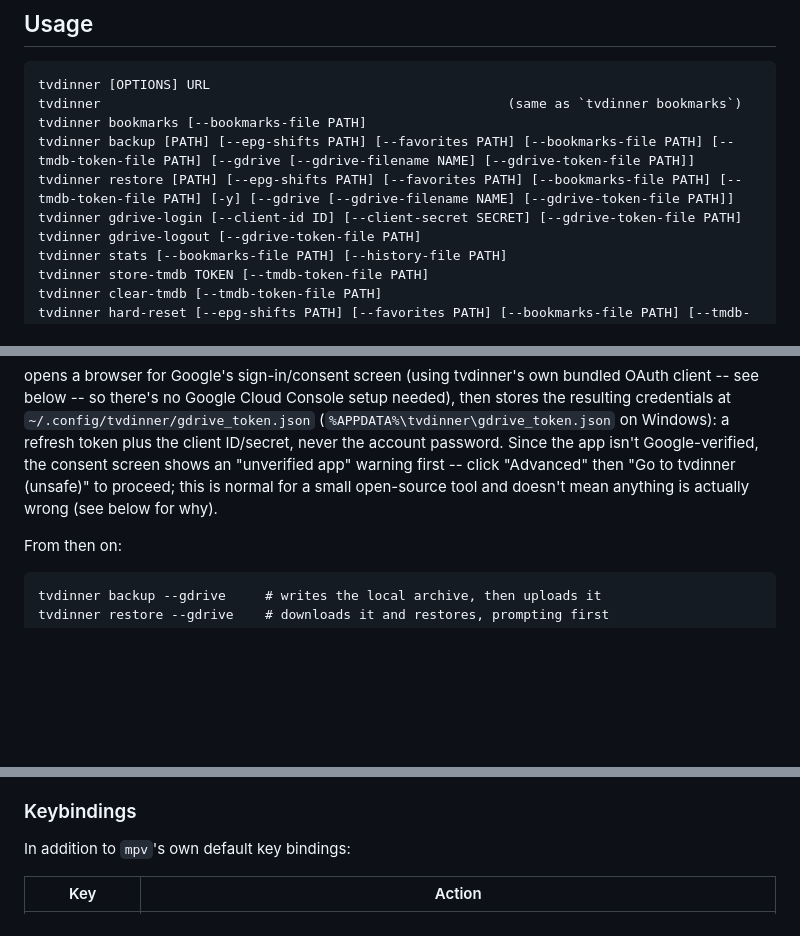
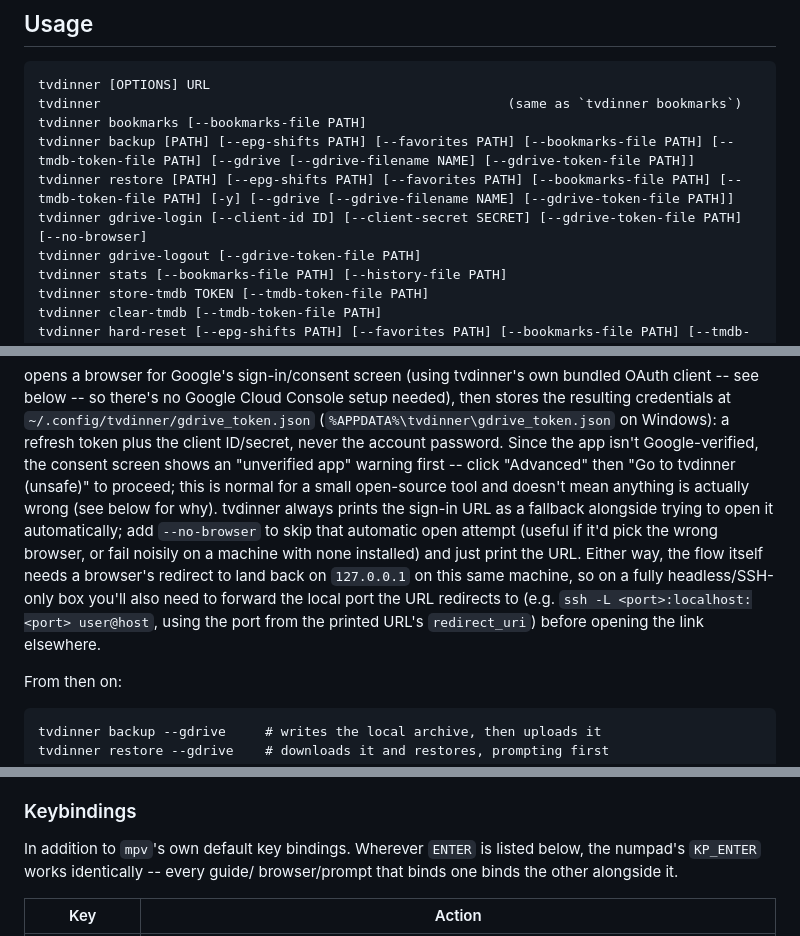
Before and after one commit to issinoho/tvdinner, a Markdown page: README.md, 3 parts joined by grey strips. Drawn GitHub-style; blank space fills up the shorter version.

Commit message:
Document --vod-group/m, KP_ENTER, --no-browser, and --no-plex-activity
An audit against every on_key_press binding and argparse flag turned up
four things the README never mentioned: the m/--vod-group VOD browser
pair, the numpad KP_ENTER alias bound wherever ENTER is, gdrive-login's
--no-browser flag (plus how headless sign-in actually works), and
--no-plex-activity being explained in prose but missing from the
Options table.

Co-Authored-By: Claude Sonnet 5 <noreply@anthropic.com>
Claude-Session: https://claude.ai/code/session_01S7zjJnQ1WZxAkPQAU5sg3Y

```diff
--- a/README.md
+++ b/README.md
@@ -150,7 +150,7 @@ tvdinner                                                    (same as `tvdinner b
 tvdinner bookmarks [--bookmarks-file PATH]
 tvdinner backup [PATH] [--epg-shifts PATH] [--favorites PATH] [--bookmarks-file PATH] [--tmdb-token-file PATH] [--gdrive [--gdrive-filename NAME] [--gdrive-token-file PATH]]
 tvdinner restore [PATH] [--epg-shifts PATH] [--favorites PATH] [--bookmarks-file PATH] [--tmdb-token-file PATH] [-y] [--gdrive [--gdrive-filename NAME] [--gdrive-token-file PATH]]
-tvdinner gdrive-login [--client-id ID] [--client-secret SECRET] [--gdrive-token-file PATH]
+tvdinner gdrive-login [--client-id ID] [--client-secret SECRET] [--gdrive-token-file PATH] [--no-browser]
 tvdinner gdrive-logout [--gdrive-token-file PATH]
 tvdinner stats [--bookmarks-file PATH] [--history-file PATH]
 tvdinner store-tmdb TOKEN [--tmdb-token-file PATH]
@@ -252,7 +252,16 @@ plus the client ID/secret, never the account password. Since the app
 isn't Google-verified, the consent screen shows an "unverified app"
 warning first -- click "Advanced" then "Go to tvdinner (unsafe)" to
 proceed; this is normal for a small open-source tool and doesn't mean
-anything is actually wrong (see below for why).
+anything is actually wrong (see below for why). tvdinner always prints
+the sign-in URL as a fallback alongside trying to open it automatically;
+add `--no-browser` to skip that automatic open attempt (useful if it'd
+pick the wrong browser, or fail noisily on a machine with none
+installed) and just print the URL. Either way, the flow itself needs a
+browser's redirect to land back on `127.0.0.1` on this same machine, so
+on a fully headless/SSH-only box you'll also need to forward the local
+port the URL redirects to (e.g. `ssh -L <port>:localhost:<port>
+user@host`, using the port from the printed URL's `redirect_uri`)
+before opening the link elsewhere.
 
 From then on:
 
@@ -743,7 +754,9 @@ accumulated data, not configuration to carry to a new machine.
 
 ### Keybindings
 
-In addition to `mpv`'s own default key bindings:
+In addition to `mpv`'s own default key bindings. Wherever `ENTER` is
+listed below, the numpad's `KP_ENTER` works identically -- every guide/
+browser/prompt that binds one binds the other alongside it.
 
 | Key | Action |
 | --- | --- |
```
Also changed, not shown: other parts of README.md (+3 -0 lines).
